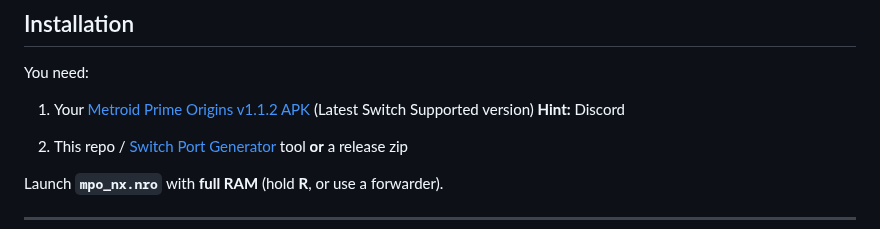
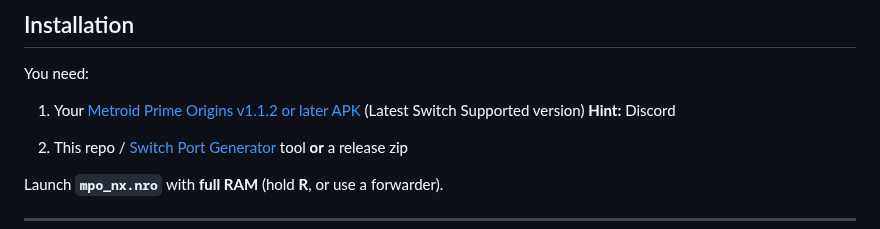
Before and after one commit to bshurikan/mpo_nx, a Markdown page: README.md, the part around the change. GitHub-like rendering.

```diff
--- a/README.md
+++ b/README.md
@@ -11,7 +11,7 @@ This repository contains **only the Switch wrapper** - no game data and no GameM
 
 You need:
 
-1. Your [Metroid Prime Origins v1.1.2 APK](https://www.reddit.com/r/Metroid/comments/1vhmcf8/metroid_prime_origins_new_fan_game_out_now/) (Latest Switch Supported version) **Hint:** Discord
+1. Your [Metroid Prime Origins v1.1.2 or later APK](https://www.reddit.com/r/Metroid/comments/1vhmcf8/metroid_prime_origins_new_fan_game_out_now/) (Latest Switch Supported version) **Hint:** Discord
 
 2. This repo / [Switch Port Generator](https://bshurikan.github.io/mpo_nx/) tool **or** a release zip
 
```
